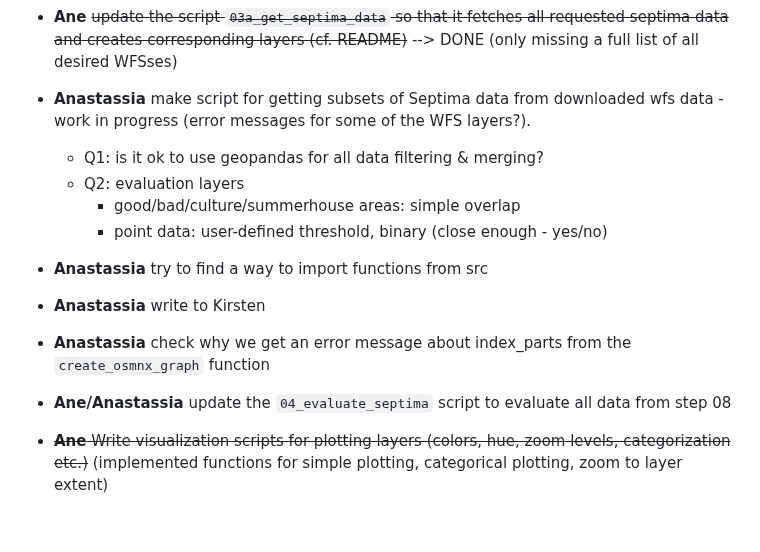
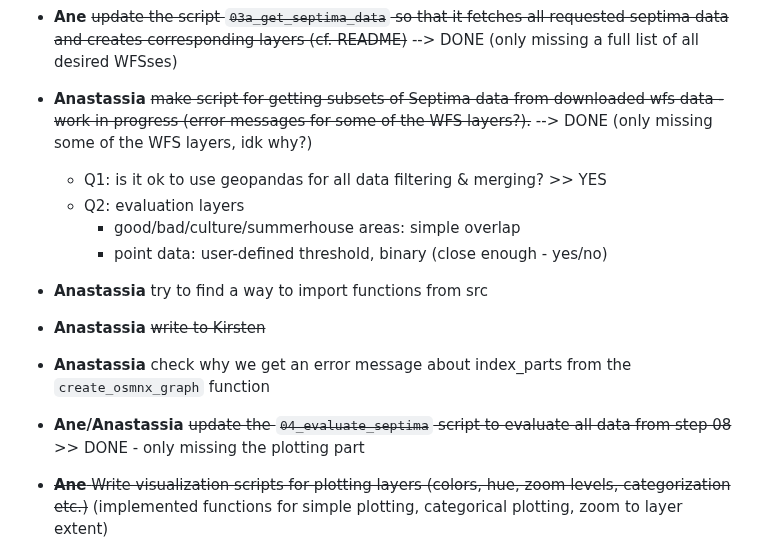
Before and after one commit to anastassiavybornova/knudepunkter, a Markdown page: NEXTSTEPS.md, the part around one of its changes. GitHub-like rendering; blank space fills up the shorter version.

Commit message:
update todos

```diff
--- a/NEXTSTEPS.md
+++ b/NEXTSTEPS.md
@@ -15,20 +15,20 @@
 
 * **Ane** ~~update the script `03a_get_septima_data` so that it fetches all requested septima data and creates corresponding layers (cf. README)~~ --> DONE (only missing a full list of all desired WFSses)
 
-* **Anastassia** make script for getting subsets of Septima data from downloaded wfs data - work in progress (error messages for some of the WFS layers?).
+* **Anastassia** ~~make script for getting subsets of Septima data from downloaded wfs data - work in progress (error messages for some of the WFS layers?).~~ --> DONE (only missing some of the WFS layers, idk why?)
 
-    * Q1: is it ok to use geopandas for all data filtering & merging?
+    * Q1: is it ok to use geopandas for all data filtering & merging? >> YES
     * Q2: evaluation layers
         - good/bad/culture/summerhouse areas: simple overlap
         - point data: user-defined threshold, binary (close enough - yes/no)
 
 * **Anastassia** try to find a way to import functions from src
 
-* **Anastassia** write to Kirsten
+* **Anastassia** ~~write to Kirsten~~
 
 * **Anastassia** check why we get an error message about index_parts from the `create_osmnx_graph` function
 
-* **Ane/Anastassia** update the `04_evaluate_septima` script to evaluate all data from step 08
+* **Ane/Anastassia** ~~update the `04_evaluate_septima` script to evaluate all data from step 08~~ >> DONE - only missing the plotting part
 
 * ~~**Ane** Write visualization scripts for plotting layers (colors, hue, zoom levels, categorization etc.)~~
 (implemented functions for simple plotting, categorical plotting, zoom to layer extent)
```
Also changed, not shown: other parts of NEXTSTEPS.md (+1 -1 lines).
